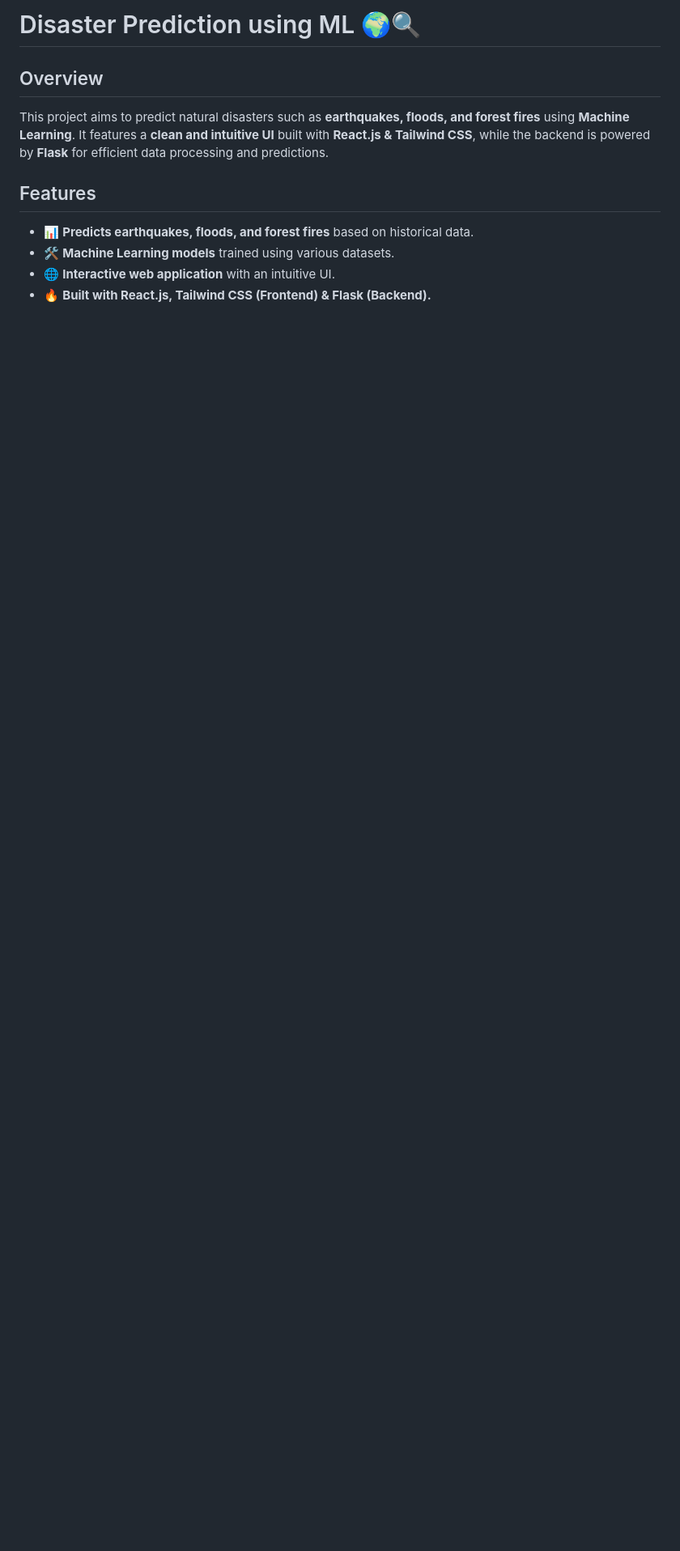
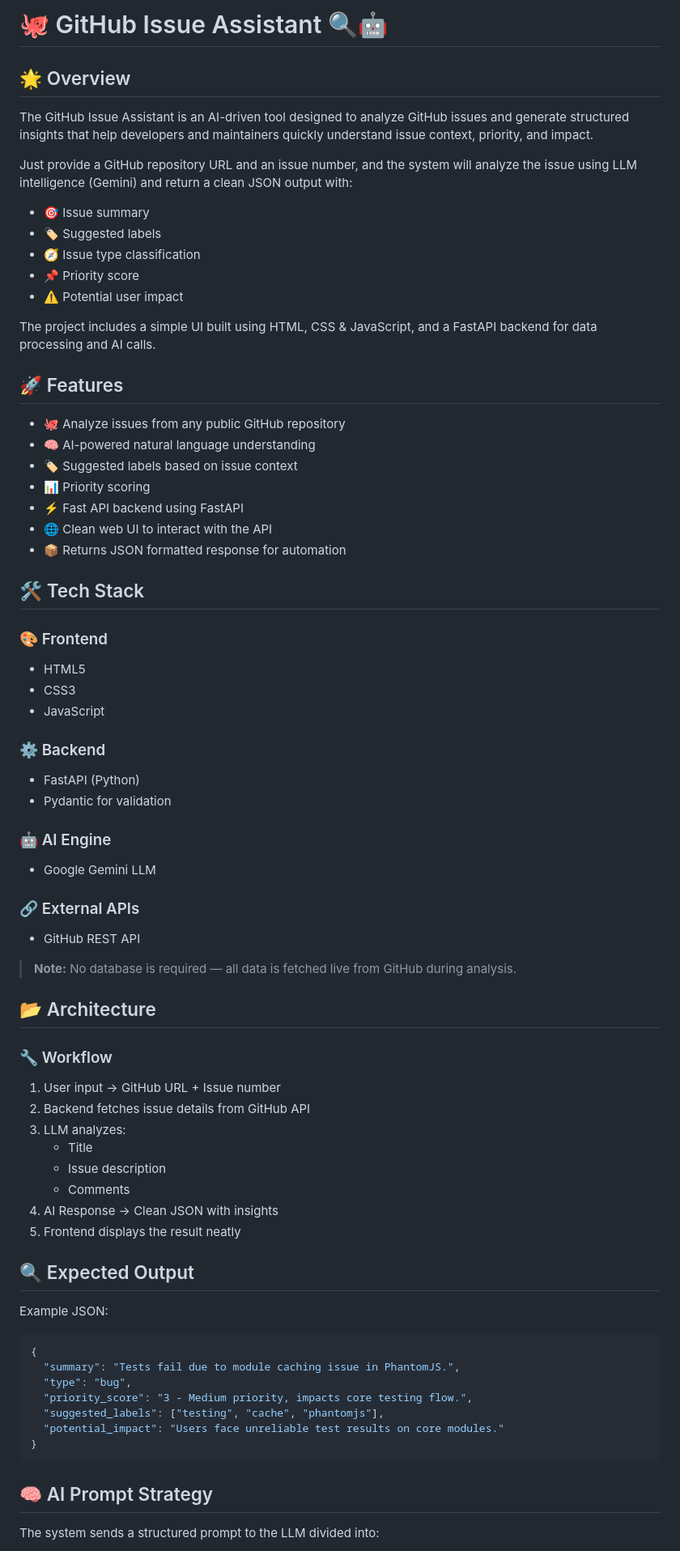
Before and after one commit to bhupendrasinghpatel/Github-Issue, a Markdown page: README.md, the part around the change printed below. Shown: that part at 81% size. Drawn GitHub-style; blank space fills up the shorter version.

````diff
--- a/README.md
+++ b/README.md
@@ -1,10 +1,76 @@
-# Disaster Prediction using ML 🌍🔍
+# 🐙 GitHub Issue Assistant 🔍🤖
 
-## Overview
-This project aims to predict natural disasters such as **earthquakes, floods, and forest fires** using **Machine Learning**. It features a **clean and intuitive UI** built with **React.js & Tailwind CSS**, while the backend is powered by **Flask** for efficient data processing and predictions.
+## 🌟 Overview
 
-## Features
-- 📊 **Predicts earthquakes, floods, and forest fires** based on historical data.
-- 🛠️ **Machine Learning models** trained using various datasets.
-- 🌐 **Interactive web application** with an intuitive UI.
-- 🔥 **Built with React.js, Tailwind CSS (Frontend) & Flask (Backend).**
+The GitHub Issue Assistant is an AI-driven tool designed to analyze GitHub issues and generate structured insights that help developers and maintainers quickly understand issue context, priority, and impact.
+
+Just provide a GitHub repository URL and an issue number, and the system will analyze the issue using LLM intelligence (Gemini) and return a clean JSON output with:
+
+- 🎯 Issue summary
+- 🏷️ Suggested labels
+- 🧭 Issue type classification
+- 📌 Priority score
+- ⚠️ Potential user impact
+
+The project includes a simple UI built using HTML, CSS & JavaScript, and a FastAPI backend for data processing and AI calls.
+
+## 🚀 Features
+
+- 🐙 Analyze issues from any public GitHub repository
+- 🧠 AI-powered natural language understanding
+- 🏷️ Suggested labels based on issue context
+- 📊 Priority scoring
+- ⚡ Fast API backend using FastAPI
+- 🌐 Clean web UI to interact with the API
+- 📦 Returns JSON formatted response for automation
+
+## 🛠️ Tech Stack
+
+### 🎨 Frontend
+- HTML5
+- CSS3
+- JavaScript
+
+### ⚙️ Backend
+- FastAPI (Python)
+- Pydantic for validation
+
+### 🤖 AI Engine
+- Google Gemini LLM
+
+### 🔗 External APIs
+- GitHub REST API
+
+> **Note:** No database is required — all data is fetched live from GitHub during analysis.
+
+## 📂 Architecture
+
+### 🔧 Workflow
+
+1. User input → GitHub URL + Issue number
+2. Backend fetches issue details from GitHub API
+3. LLM analyzes:
+   - Title
+   - Issue description
+   - Comments
+4. AI Response → Clean JSON with insights
+5. Frontend displays the result neatly
+
+## 🔍 Expected Output
+
+Example JSON:
+
+```json
+{
+  "summary": "Tests fail due to module caching issue in PhantomJS.",
+  "type": "bug",
+  "priority_score": "3 - Medium priority, impacts core testing flow.",
+  "suggested_labels": ["testing", "cache", "phantomjs"],
+  "potential_impact": "Users face unreliable test results on core modules."
+}
+```
+
+## 🧠 AI Prompt Strategy
+
+The system sends a structured prompt to the LLM divided into:
+
````
Also changed, not shown: other parts of README.md (+101 -86 lines).
